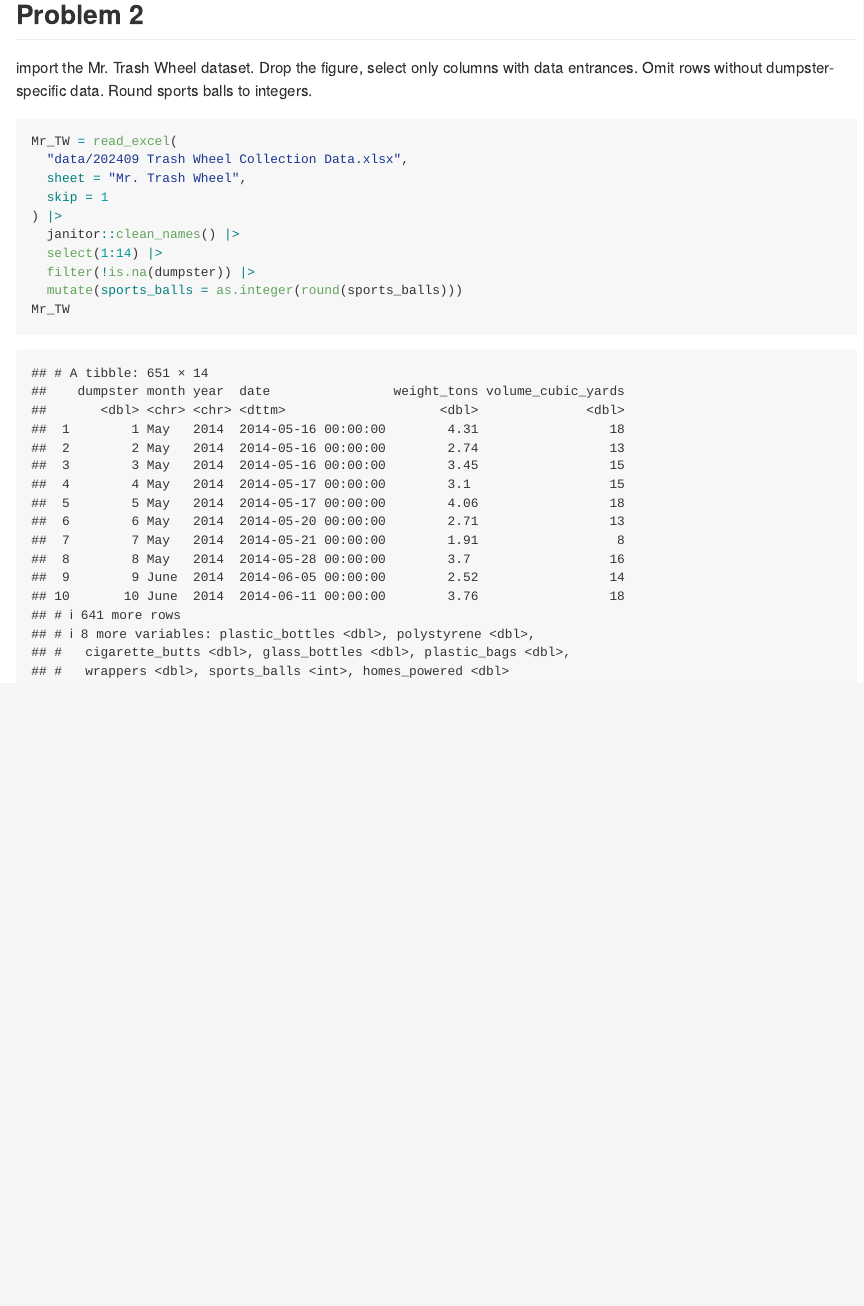
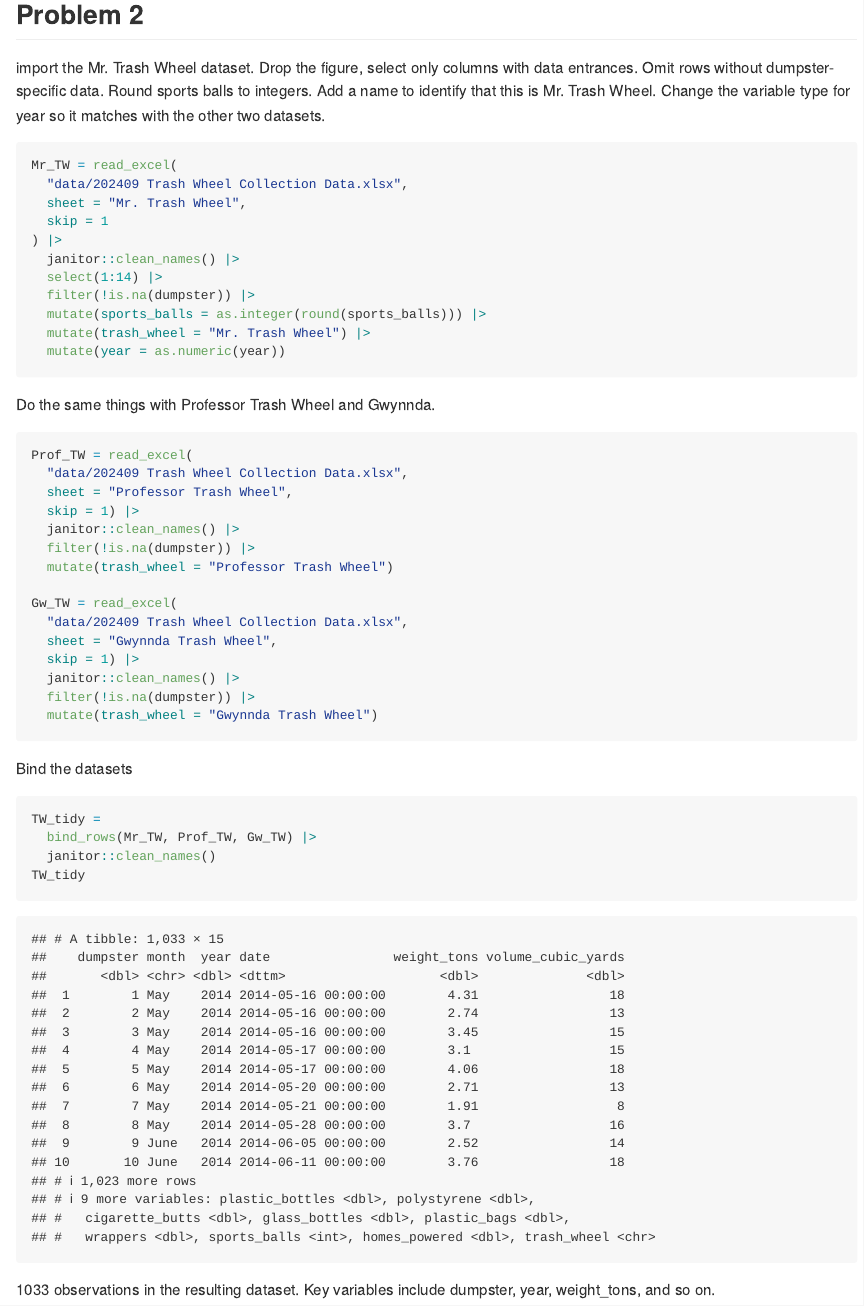
Before and after one commit to tl3279/p8105_hw2_tl3279, an R Markdown document (p8105_hw2_tl3279.Rmd): the page in a window 1100 px wide, from 3070 px down. Rendered offline with R 4.5, knitr and Pandoc, with nearby package versions; column names are cleaned by a stand-in for the janitor package.

Commit message:
import the three datasets, clean them, and combine into one.

````diff
--- a/p8105_hw2_tl3279.Rmd
+++ b/p8105_hw2_tl3279.Rmd
@@ -79,7 +79,8 @@ Of the stations that serve the A train 17 stations are ASA compliant.
 
 import the Mr. Trash Wheel dataset. Drop the figure, select only columns with
 data entrances. Omit rows without dumpster-specific data. Round sports balls
-to integers.
+to integers. Add a name to identify that this is Mr. Trash Wheel. Change the
+variable type for year so it matches with the other two datasets.
 ```{r message = FALSE}
 Mr_TW = read_excel(
   "data/202409 Trash Wheel Collection Data.xlsx",
@@ -89,6 +90,36 @@ Mr_TW = read_excel(
   janitor::clean_names() |>
   select(1:14) |>
   filter(!is.na(dumpster)) |>
-  mutate(sports_balls = as.integer(round(sports_balls)))
-Mr_TW
+  mutate(sports_balls = as.integer(round(sports_balls))) |>
+  mutate(trash_wheel = "Mr. Trash Wheel") |>
+  mutate(year = as.numeric(year))
 ```
+
+Do the same things with Professor Trash Wheel and Gwynnda.
+```{r}
+Prof_TW = read_excel(
+  "data/202409 Trash Wheel Collection Data.xlsx",
+  sheet = "Professor Trash Wheel",
+  skip = 1) |>
+  janitor::clean_names() |>
+  filter(!is.na(dumpster)) |>
+  mutate(trash_wheel = "Professor Trash Wheel")
+
+Gw_TW = read_excel(
+  "data/202409 Trash Wheel Collection Data.xlsx",
+  sheet = "Gwynnda Trash Wheel",
+  skip = 1) |>
+  janitor::clean_names() |>
+  filter(!is.na(dumpster)) |>
+  mutate(trash_wheel = "Gwynnda Trash Wheel")
+```
+
+Bind the datasets
+```{r}
+TW_tidy =
+  bind_rows(Mr_TW, Prof_TW, Gw_TW) |>
+  janitor::clean_names()
+TW_tidy
+```
+1033 observations in the resulting dataset. Key variables include dumpster,
+year, weight_tons, and so on.
````
